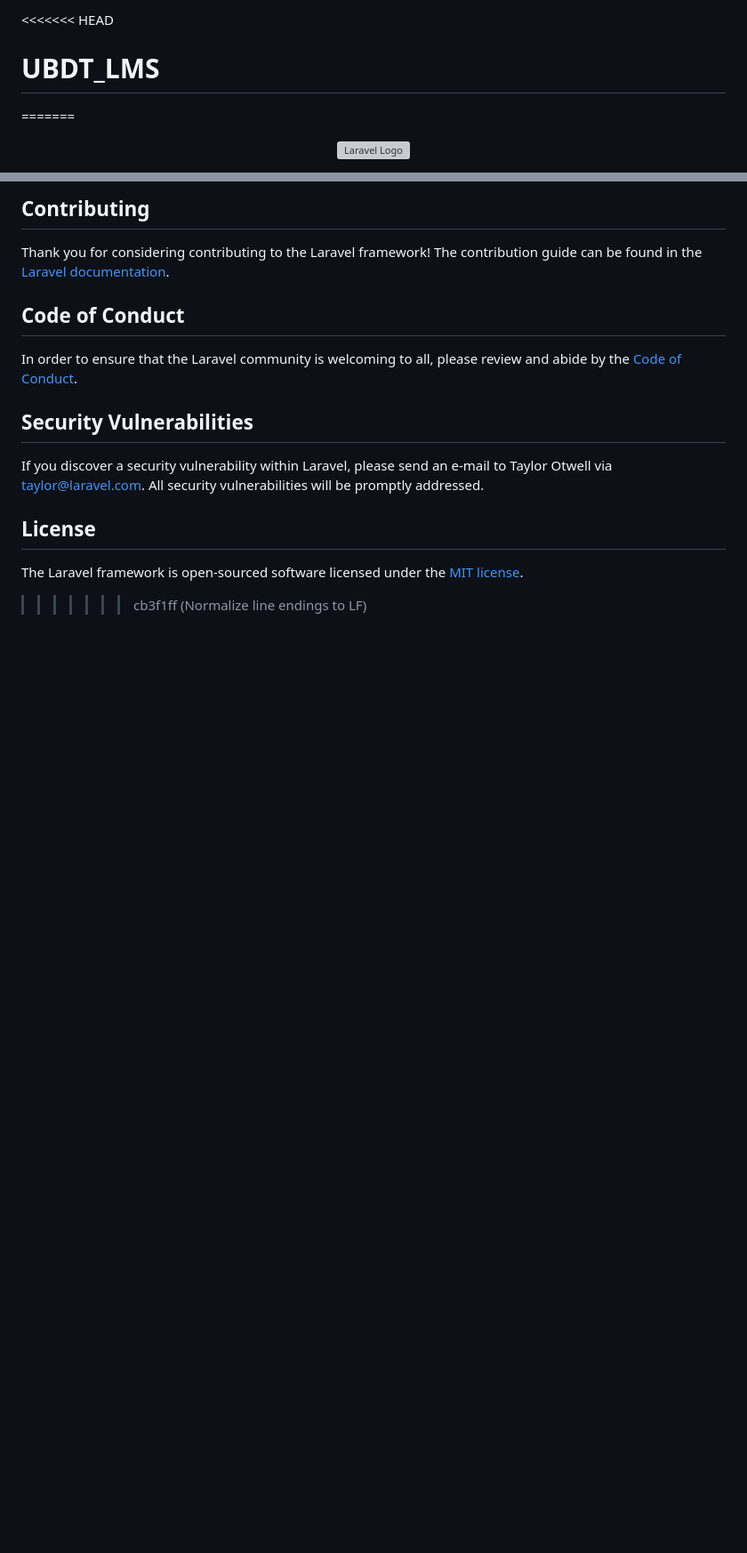
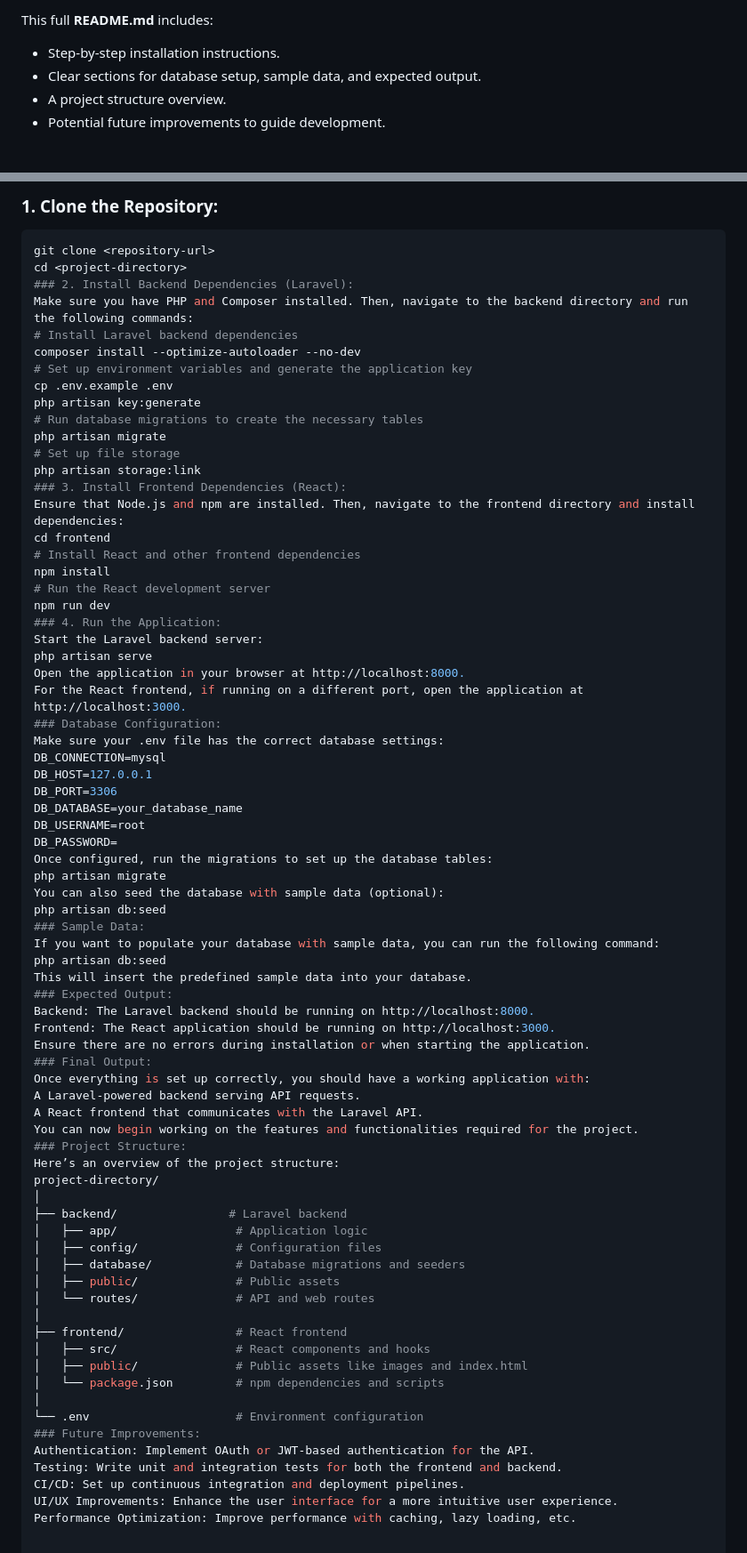
Before and after one commit to atheeqsyed/UBDT_LMS, a Markdown page: README.md, 2 parts joined by grey strips. Shown at 89% size. Drawn GitHub-style; blank space fills up the shorter version; grey boxes are pictures that could not be loaded.

````diff
--- a/README.md
+++ b/README.md
@@ -1,5 +1,6 @@
-<<<<<<< HEAD
-# UBDT_LMS
-=======
-<p align="center"><a href="https://laravel.com" target="_blank"><img src="https://raw.githubusercontent.com/laravel/art/master/logo-lockup/5%20SVG/2%20CMYK/1%20Full%20Color/laravel-logolockup-cmyk-red.svg" width="400" alt="Laravel Logo"></a></p>
+This full **README.md** includes:
+- Step-by-step installation instructions.
+- Clear sections for database setup, sample data, and expected output.
+- A project structure overview.
+- Potential future improvements to guide development.
 
@@ -55,16 +49,75 @@ We would like to extend our thanks to the following sponsors for funding Laravel
-## Contributing
-
-Thank you for considering contributing to the Laravel framework! The contribution guide can be found in the [Laravel documentation](https://laravel.com/docs/contributions).
-
-## Code of Conduct
-
-In order to ensure that the Laravel community is welcoming to all, please review and abide by the [Code of Conduct](https://laravel.com/docs/contributions#code-of-conduct).
-
-## Security Vulnerabilities
-
-If you discover a security vulnerability within Laravel, please send an e-mail to Taylor Otwell via [taylor@laravel.com](mailto:taylor@laravel.com). All security vulnerabilities will be promptly addressed.
-
-## License
-
-The Laravel framework is open-sourced software licensed under the [MIT license](https://opensource.org/licenses/MIT).
->>>>>>> cb3f1ff (Normalize line endings to LF)
+### 1. Clone the Repository:
+```bash
+git clone <repository-url>
+cd <project-directory>
+### 2. Install Backend Dependencies (Laravel):
+Make sure you have PHP and Composer installed. Then, navigate to the backend directory and run the following commands:
+# Install Laravel backend dependencies
+composer install --optimize-autoloader --no-dev
+# Set up environment variables and generate the application key
+cp .env.example .env
+php artisan key:generate
+# Run database migrations to create the necessary tables
+php artisan migrate
+# Set up file storage
+php artisan storage:link
+### 3. Install Frontend Dependencies (React):
+Ensure that Node.js and npm are installed. Then, navigate to the frontend directory and install dependencies:
+cd frontend
+# Install React and other frontend dependencies
+npm install
+# Run the React development server
+npm run dev
+### 4. Run the Application:
+Start the Laravel backend server:
+php artisan serve
+Open the application in your browser at http://localhost:8000.
+For the React frontend, if running on a different port, open the application at http://localhost:3000.
+### Database Configuration:
+Make sure your .env file has the correct database settings:
+DB_CONNECTION=mysql
+DB_HOST=127.0.0.1
+DB_PORT=3306
+DB_DATABASE=your_database_name
+DB_USERNAME=root
+DB_PASSWORD=
+Once configured, run the migrations to set up the database tables:
+php artisan migrate
+You can also seed the database with sample data (optional):
+php artisan db:seed
+### Sample Data:
+If you want to populate your database with sample data, you can run the following command:
+php artisan db:seed
+This will insert the predefined sample data into your database.
+### Expected Output:
+Backend: The Laravel backend should be running on http://localhost:8000.
+Frontend: The React application should be running on http://localhost:3000.
+Ensure there are no errors during installation or when starting the application.
+### Final Output:
+Once everything is set up correctly, you should have a working application with:
+A Laravel-powered backend serving API requests.
+A React frontend that communicates with the Laravel API.
+You can now begin working on the features and functionalities required for the project.
+### Project Structure:
+Here’s an overview of the project structure:
+project-directory/
+│
+├── backend/                # Laravel backend
+│   ├── app/                 # Application logic
+│   ├── config/              # Configuration files
+│   ├── database/            # Database migrations and seeders
+│   ├── public/              # Public assets
+│   └── routes/              # API and web routes
+│
+├── frontend/                # React frontend
+│   ├── src/                 # React components and hooks
+│   ├── public/              # Public assets like images and index.html
+│   └── package.json         # npm dependencies and scripts
+│
+└── .env                     # Environment configuration
+### Future Improvements:
+Authentication: Implement OAuth or JWT-based authentication for the API.
+Testing: Write unit and integration tests for both the frontend and backend.
+CI/CD: Set up continuous integration and deployment pipelines.
+UI/UX Improvements: Enhance the user interface for a more intuitive user experience.
+Performance Optimization: Improve performance with caching, lazy loading, etc.
````
Also changed, not shown: other parts of README.md (+31 -38 lines).
